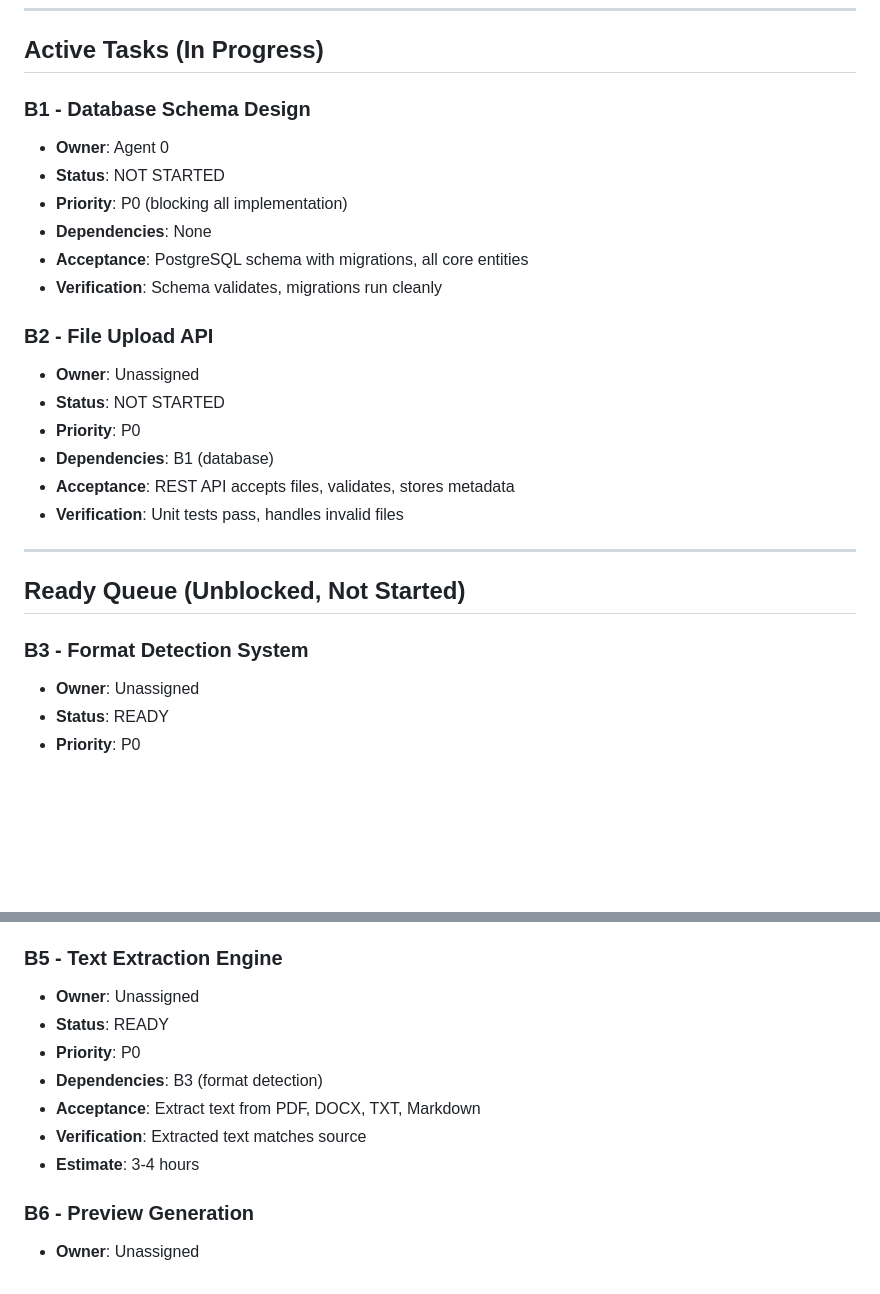
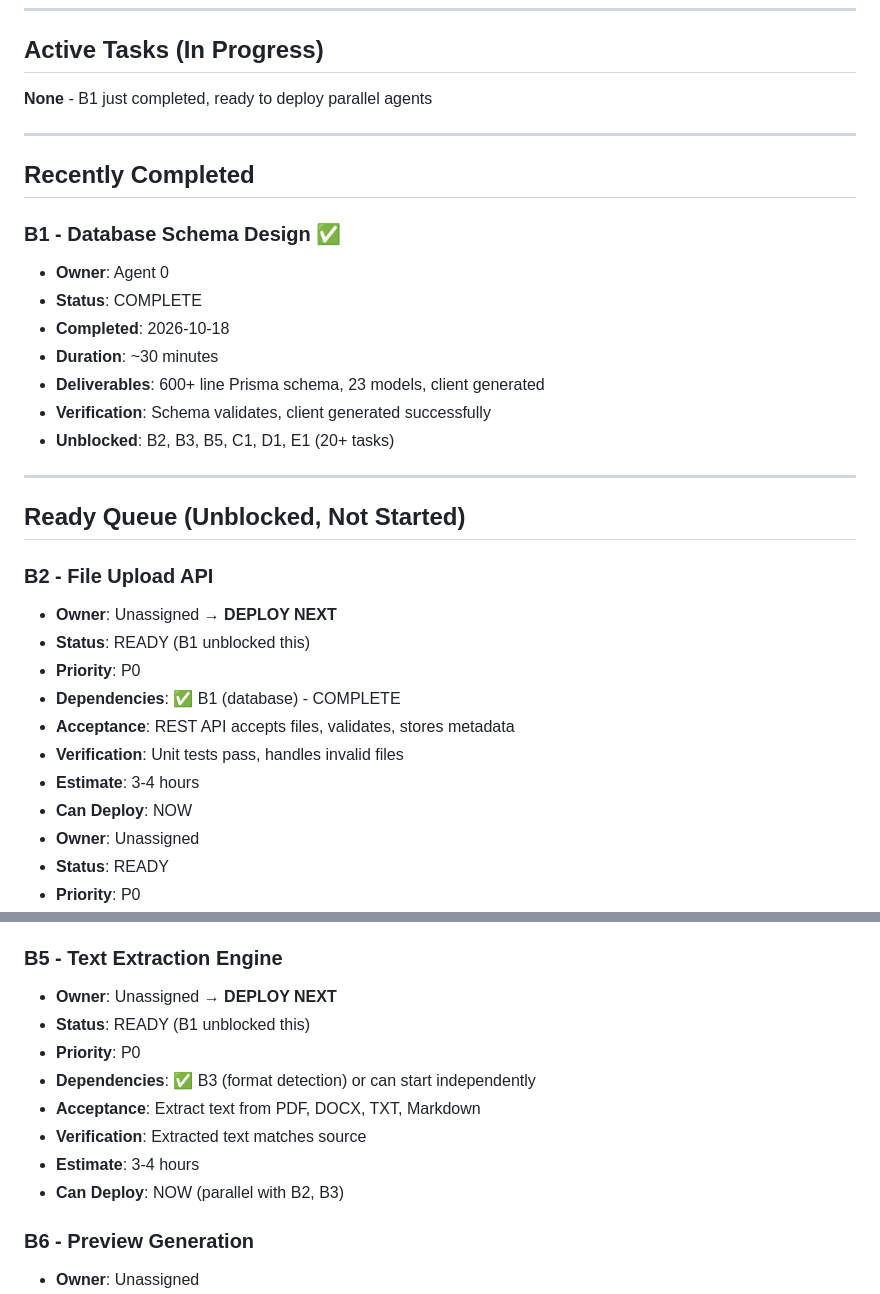
Before and after one commit to patelvivek9111/mysl8te-feature-lab, a Markdown page: TASK_QUEUE.md, 2 parts joined by grey strips. Drawn GitHub-style; blank space fills up the shorter version.

Commit message:
docs: update task queue - B1 complete, B2/B3/B5 ready for parallel deployment
Co-authored-by: rbmsv123 <rbmsv123@gmail.com>

```diff
--- a/TASK_QUEUE.md
+++ b/TASK_QUEUE.md
@@ -7,27 +7,34 @@
 
 ## Active Tasks (In Progress)
 
-### B1 - Database Schema Design
+**None** - B1 just completed, ready to deploy parallel agents
+
+---
+
+## Recently Completed
+
+### B1 - Database Schema Design ✅
 - **Owner**: Agent 0
-- **Status**: NOT STARTED
-- **Priority**: P0 (blocking all implementation)
-- **Dependencies**: None
-- **Acceptance**: PostgreSQL schema with migrations, all core entities
-- **Verification**: Schema validates, migrations run cleanly
-
-### B2 - File Upload API
-- **Owner**: Unassigned
-- **Status**: NOT STARTED
-- **Priority**: P0
-- **Dependencies**: B1 (database)
-- **Acceptance**: REST API accepts files, validates, stores metadata
-- **Verification**: Unit tests pass, handles invalid files
+- **Status**: COMPLETE
+- **Completed**: 2026-10-18
+- **Duration**: ~30 minutes
+- **Deliverables**: 600+ line Prisma schema, 23 models, client generated
+- **Verification**: Schema validates, client generated successfully
+- **Unblocked**: B2, B3, B5, C1, D1, E1 (20+ tasks)
 
 ---
 
 ## Ready Queue (Unblocked, Not Started)
 
-### B3 - Format Detection System
+### B2 - File Upload API
+- **Owner**: Unassigned → **DEPLOY NEXT**
+- **Status**: READY (B1 unblocked this)
+- **Priority**: P0
+- **Dependencies**: ✅ B1 (database) - COMPLETE
+- **Acceptance**: REST API accepts files, validates, stores metadata
+- **Verification**: Unit tests pass, handles invalid files
+- **Estimate**: 3-4 hours
+- **Can Deploy**: NOW
 - **Owner**: Unassigned
 - **Status**: READY
 - **Priority**: P0
@@ -46,13 +53,14 @@
 - **Estimate**: 4-6 hours
 
 ### B5 - Text Extraction Engine
-- **Owner**: Unassigned
-- **Status**: READY
+- **Owner**: Unassigned → **DEPLOY NEXT**
+- **Status**: READY (B1 unblocked this)
 - **Priority**: P0
-- **Dependencies**: B3 (format detection)
+- **Dependencies**: ✅ B3 (format detection) or can start independently
 - **Acceptance**: Extract text from PDF, DOCX, TXT, Markdown
 - **Verification**: Extracted text matches source
 - **Estimate**: 3-4 hours
+- **Can Deploy**: NOW (parallel with B2, B3)
 
 ### B6 - Preview Generation
 - **Owner**: Unassigned
```
